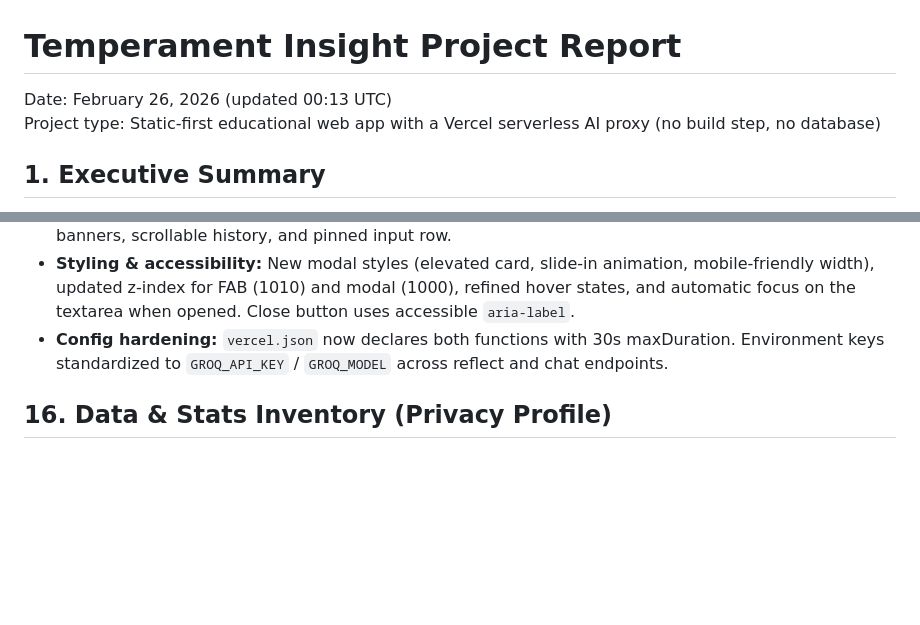
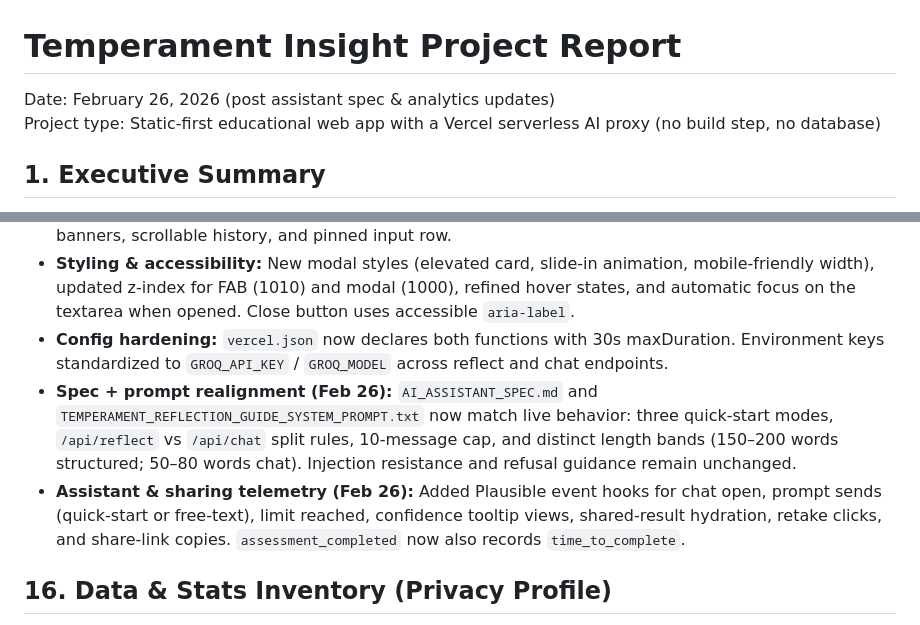
Before and after one commit to edwinidan/what_is_your_temperament, a Markdown page: PROJECT_REPORT.md, 2 parts joined by grey strips. GitHub-like rendering; blank space fills up the shorter version.

```diff
--- a/PROJECT_REPORT.md
+++ b/PROJECT_REPORT.md
@@ -1,6 +1,6 @@
 # Temperament Insight Project Report
 
-Date: February 26, 2026 (updated 00:13 UTC)
+Date: February 26, 2026 (post assistant spec & analytics updates)
 Project type: Static-first educational web app with a Vercel serverless AI proxy (no build step, no database)
 
 ## 1. Executive Summary
@@ -422,6 +430,8 @@ The project has undergone several significant User Experience (UX) and content u
 - **Floating FAB + modal chat shell:** The assistant panel now opens as a floating modal launched from an inline "Open Chat" CTA or a bottom-right FAB. FAB toggles between open/closed icons, hides when results are hidden, and swaps label state when the modal is open. Modal includes header, status/error banners, scrollable history, and pinned input row.
 - **Styling & accessibility:** New modal styles (elevated card, slide-in animation, mobile-friendly width), updated z-index for FAB (1010) and modal (1000), refined hover states, and automatic focus on the textarea when opened. Close button uses accessible `aria-label`.
 - **Config hardening:** `vercel.json` now declares both functions with 30s maxDuration. Environment keys standardized to `GROQ_API_KEY` / `GROQ_MODEL` across reflect and chat endpoints.
+- **Spec + prompt realignment (Feb 26):** `AI_ASSISTANT_SPEC.md` and `TEMPERAMENT_REFLECTION_GUIDE_SYSTEM_PROMPT.txt` now match live behavior: three quick-start modes, `/api/reflect` vs `/api/chat` split rules, 10-message cap, and distinct length bands (150–200 words structured; 50–80 words chat). Injection resistance and refusal guidance remain unchanged.
+- **Assistant & sharing telemetry (Feb 26):** Added Plausible event hooks for chat open, prompt sends (quick-start or free-text), limit reached, confidence tooltip views, shared-result hydration, retake clicks, and share-link copies. `assessment_completed` now also records `time_to_complete`.
 
 ## 16. Data & Stats Inventory (Privacy Profile)
 
```
Also changed, not shown: other parts of PROJECT_REPORT.md (+17 -12 lines).
